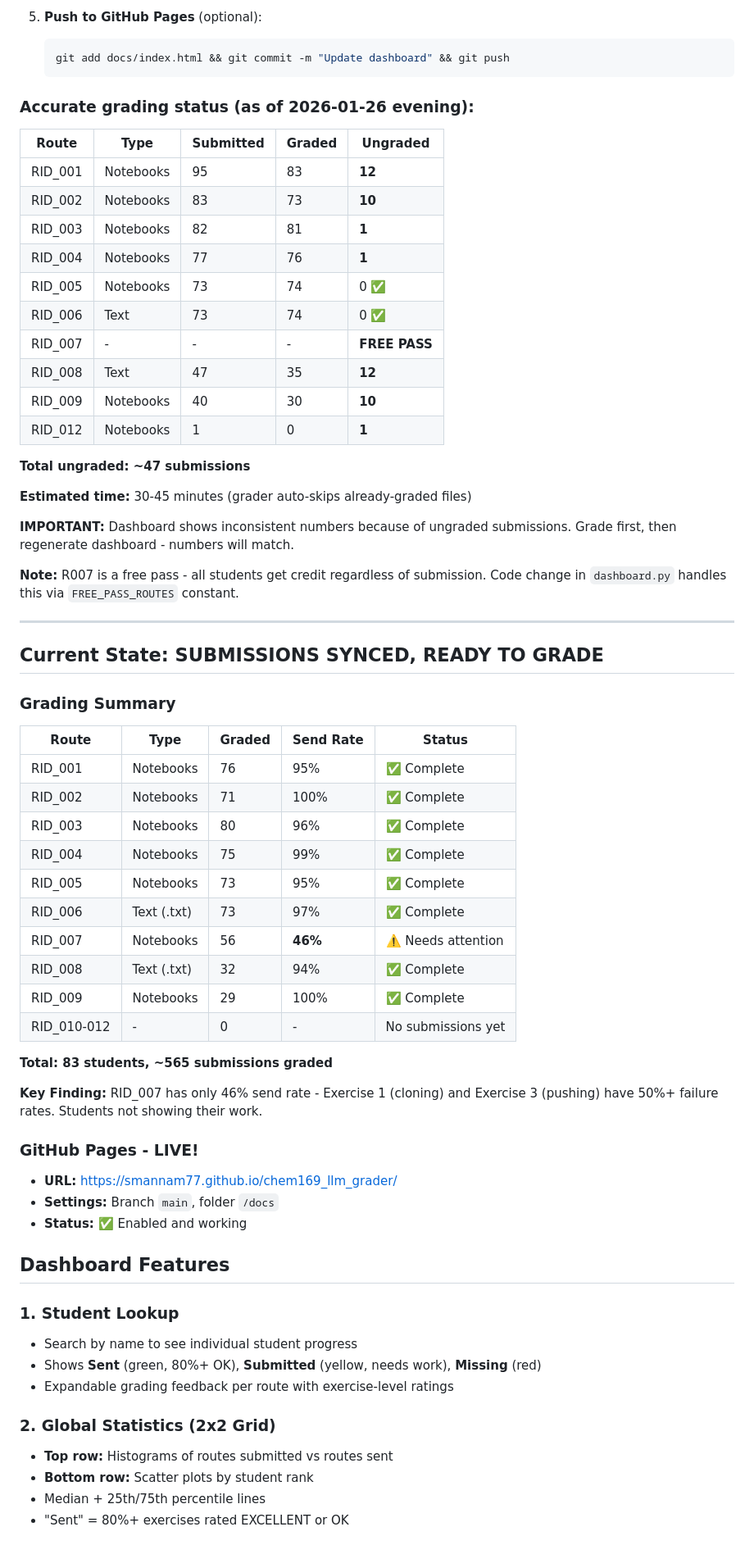
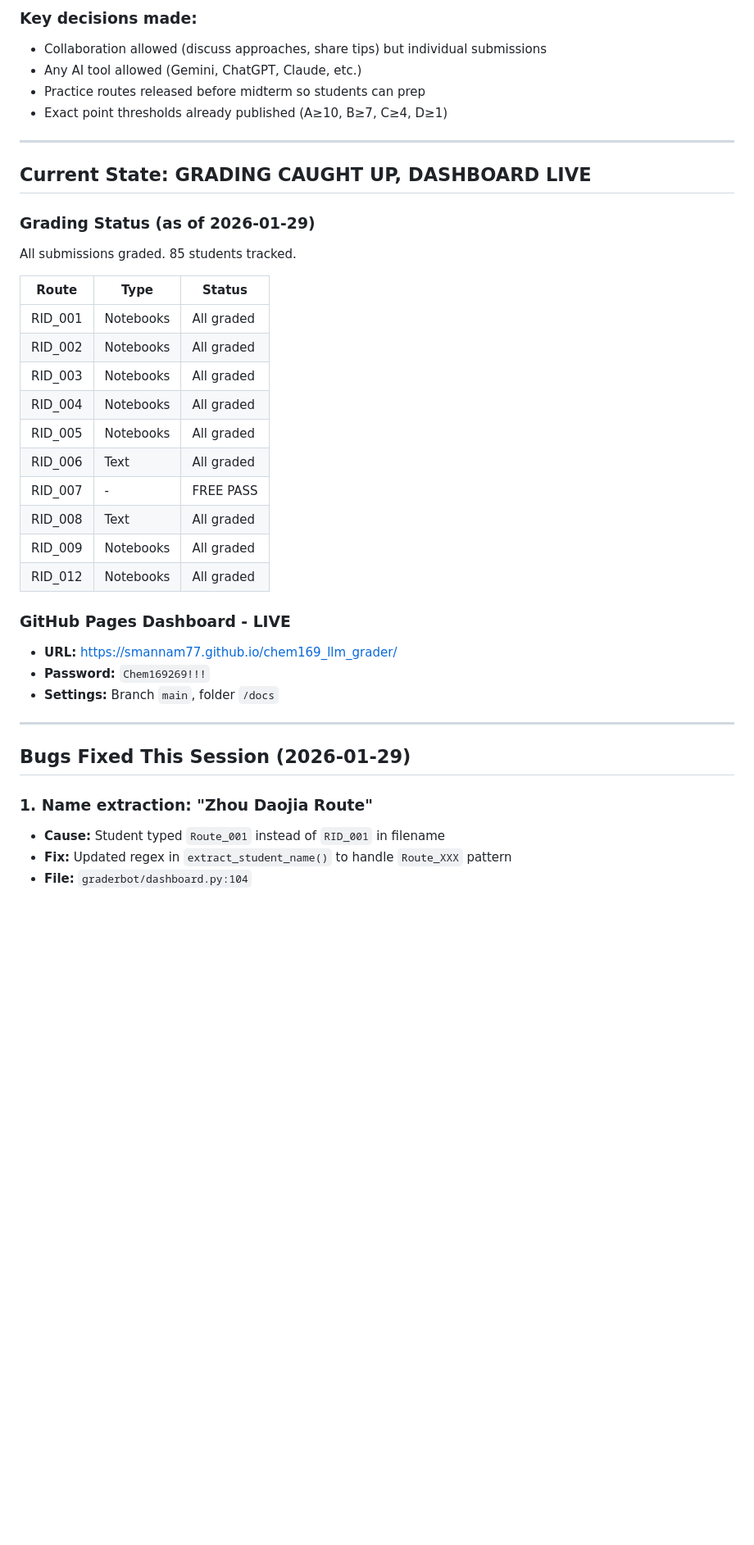
Before and after one commit to smannam77/chem169_llm_grader, a Markdown page: CLAUDE_CHECKPOINT.md, the part around one of its changes. Shown at 82% size. Drawn GitHub-style; blank space fills up the shorter version.

Commit message:
Update checkpoint: bugs fixed, midterm plan, next steps

````diff
--- a/CLAUDE_CHECKPOINT.md
+++ b/CLAUDE_CHECKPOINT.md
@@ -59,69 +36,42 @@ This is an LLM-powered grading tool for CHEM169 course Jupyter notebook assignme
-5. **Push to GitHub Pages** (optional):
-   ```bash
-   git add docs/index.html && git commit -m "Update dashboard" && git push
-   ```
-
-### Accurate grading status (as of 2026-01-26 evening):
-| Route | Type | Submitted | Graded | Ungraded |
-|-------|------|-----------|--------|----------|
-| RID_001 | Notebooks | 95 | 83 | **12** |
-| RID_002 | Notebooks | 83 | 73 | **10** |
-| RID_003 | Notebooks | 82 | 81 | **1** |
-| RID_004 | Notebooks | 77 | 76 | **1** |
-| RID_005 | Notebooks | 73 | 74 | 0 ✅ |
-| RID_006 | Text | 73 | 74 | 0 ✅ |
-| RID_007 | - | - | - | **FREE PASS** |
-| RID_008 | Text | 47 | 35 | **12** |
-| RID_009 | Notebooks | 40 | 30 | **10** |
-| RID_012 | Notebooks | 1 | 0 | **1** |
-
-**Total ungraded: ~47 submissions**
-
-**Estimated time:** 30-45 minutes (grader auto-skips already-graded files)
-
-**IMPORTANT:** Dashboard shows inconsistent numbers because of ungraded submissions. Grade first, then regenerate dashboard - numbers will match.
-
-**Note:** R007 is a free pass - all students get credit regardless of submission. Code change in `dashboard.py` handles this via `FREE_PASS_ROUTES` constant.
+### Key decisions made:
+- Collaboration allowed (discuss approaches, share tips) but individual submissions
+- Any AI tool allowed (Gemini, ChatGPT, Claude, etc.)
+- Practice routes released before midterm so students can prep
+- Exact point thresholds already published (A≥10, B≥7, C≥4, D≥1)
 
 ---
 
-## Current State: SUBMISSIONS SYNCED, READY TO GRADE
+## Current State: GRADING CAUGHT UP, DASHBOARD LIVE
 
-### Grading Summary
+### Grading Status (as of 2026-01-29)
 
-| Route | Type | Graded | Send Rate | Status |
-|-------|------|--------|-----------|--------|
-| RID_001 | Notebooks | 76 | 95% | ✅ Complete |
-| RID_002 | Notebooks | 71 | 100% | ✅ Complete |
-| RID_003 | Notebooks | 80 | 96% | ✅ Complete |
-| RID_004 | Notebooks | 75 | 99% | ✅ Complete |
-| RID_005 | Notebooks | 73 | 95% | ✅ Complete |
-| RID_006 | Text (.txt) | 73 | 97% | ✅ Complete |
-| RID_007 | Notebooks | 56 | **46%** | ⚠️ Needs attention |
-| RID_008 | Text (.txt) | 32 | 94% | ✅ Complete |
-| RID_009 | Notebooks | 29 | 100% | ✅ Complete |
-| RID_010-012 | - | 0 | - | No submissions yet |
+All submissions graded. 85 students tracked.
 
-**Total: 83 students, ~565 submissions graded**
+| Route | Type | Status |
+|-------|------|--------|
+| RID_001 | Notebooks | All graded |
+| RID_002 | Notebooks | All graded |
+| RID_003 | Notebooks | All graded |
+| RID_004 | Notebooks | All graded |
+| RID_005 | Notebooks | All graded |
+| RID_006 | Text | All graded |
+| RID_007 | - | FREE PASS |
+| RID_008 | Text | All graded |
+| RID_009 | Notebooks | All graded |
+| RID_012 | Notebooks | All graded |
 
-**Key Finding:** RID_007 has only 46% send rate - Exercise 1 (cloning) and Exercise 3 (pushing) have 50%+ failure rates. Students not showing their work.
-
-### GitHub Pages - LIVE!
+### GitHub Pages Dashboard - LIVE
 
 - **URL:** https://smannam77.github.io/chem169_llm_grader/
+- **Password:** `Chem169269!!!`
 - **Settings:** Branch `main`, folder `/docs`
-- **Status:** ✅ Enabled and working
 
-## Dashboard Features
+---
 
-### 1. Student Lookup
-- Search by name to see individual student progress
-- Shows **Sent** (green, 80%+ OK), **Submitted** (yellow, needs work), **Missing** (red)
-- Expandable grading feedback per route with exercise-level ratings
+## Bugs Fixed This Session (2026-01-29)
 
-### 2. Global Statistics (2x2 Grid)
-- **Top row:** Histograms of routes submitted vs routes sent
-- **Bottom row:** Scatter plots by student rank
-- Median + 25th/75th percentile lines
-- "Sent" = 80%+ exercises rated EXCELLENT or OK
+### 1. Name extraction: "Zhou Daojia Route"
+- **Cause:** Student typed `Route_001` instead of `RID_001` in filename
+- **Fix:** Updated regex in `extract_student_name()` to handle `Route_XXX` pattern
+- **File:** `graderbot/dashboard.py:104`
 
````
Also changed, not shown: other parts of CLAUDE_CHECKPOINT.md (+113 -201 lines).
